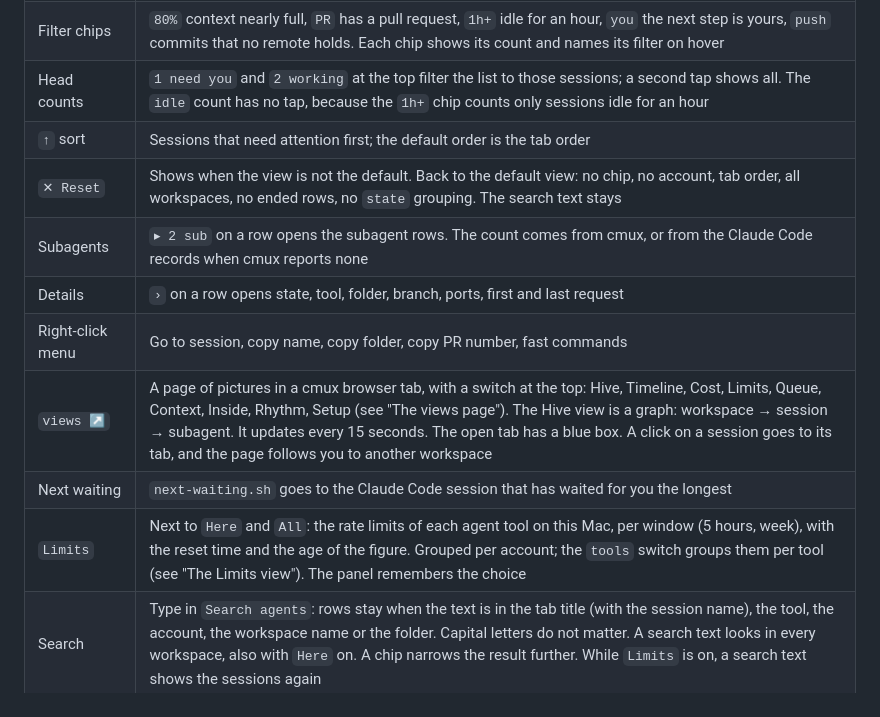
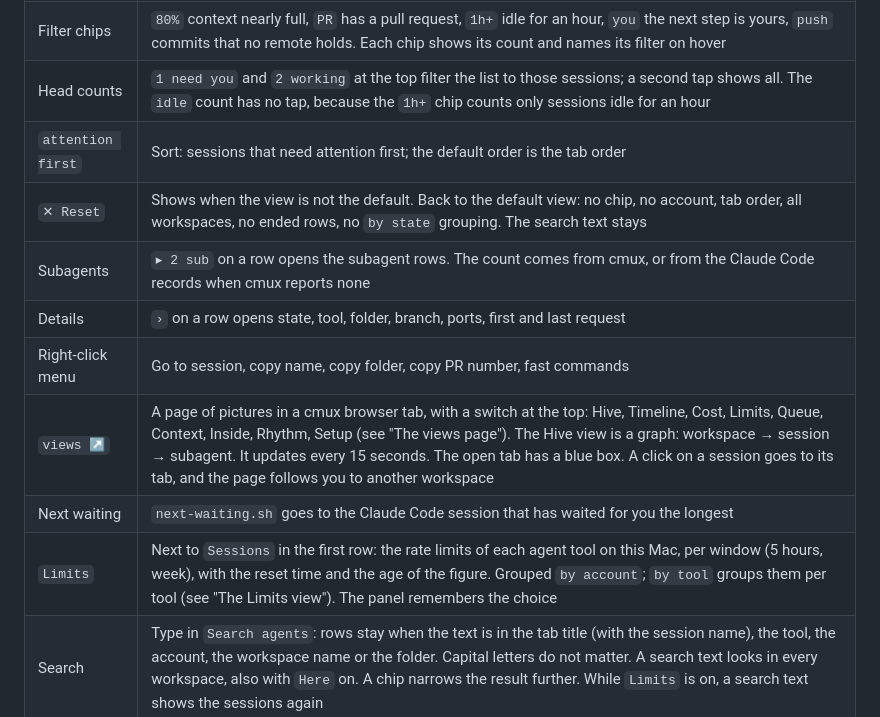
Before and after one commit to vasilyu1983/cmux-agents-sidebar, a Markdown page: README.md, the part around one of its changes. Rendered like a GitHub page.

```diff
--- a/README.md
+++ b/README.md
@@ -29,14 +29,14 @@ All pictures in this file are renders with sample names and sample figures.
 | `NEEDS YOU` block | All sessions that wait for your input, at the top, with the reason when it is known |
 | Filter chips | `80%` context nearly full, `PR` has a pull request, `1h+` idle for an hour, `you` the next step is yours, `push` commits that no remote holds. Each chip shows its count and names its filter on hover |
 | Head counts | `1 need you` and `2 working` at the top filter the list to those sessions; a second tap shows all. The `idle` count has no tap, because the `1h+` chip counts only sessions idle for an hour |
-| `↑` sort | Sessions that need attention first; the default order is the tab order |
-| `✕ Reset` | Shows when the view is not the default. Back to the default view: no chip, no account, tab order, all workspaces, no ended rows, no `state` grouping. The search text stays |
+| `attention first` | Sort: sessions that need attention first; the default order is the tab order |
+| `✕ Reset` | Shows when the view is not the default. Back to the default view: no chip, no account, tab order, all workspaces, no ended rows, no `by state` grouping. The search text stays |
 | Subagents | `▸ 2 sub` on a row opens the subagent rows. The count comes from cmux, or from the Claude Code records when cmux reports none |
 | Details | `›` on a row opens state, tool, folder, branch, ports, first and last request |
 | Right-click menu | Go to session, copy name, copy folder, copy PR number, fast commands |
 | `views ↗` | A page of pictures in a cmux browser tab, with a switch at the top: Hive, Timeline, Cost, Limits, Queue, Context, Inside, Rhythm, Setup (see "The views page"). The Hive view is a graph: workspace → session → subagent. It updates every 15 seconds. The open tab has a blue box. A click on a session goes to its tab, and the page follows you to another workspace |
 | Next waiting | `next-waiting.sh` goes to the Claude Code session that has waited for you the longest |
-| `Limits` | Next to `Here` and `All`: the rate limits of each agent tool on this Mac, per window (5 hours, week), with the reset time and the age of the figure. Grouped per account; the `tools` switch groups them per tool (see "The Limits view"). The panel remembers the choice |
+| `Limits` | Next to `Sessions` in the first row: the rate limits of each agent tool on this Mac, per window (5 hours, week), with the reset time and the age of the figure. Grouped `by account`; `by tool` groups them per tool (see "The Limits view"). The panel remembers the choice |
 | Search | Type in `Search agents`: rows stay when the text is in the tab title (with the session name), the tool, the account, the workspace name or the folder. Capital letters do not matter. A search text looks in every workspace, also with `Here` on. A chip narrows the result further. While `Limits` is on, a search text shows the sessions again |
 | Account chips | With sessions on two accounts or more, one chip per account under the filter chips, with its row count. A click shows only that account; a second click, or `✕ Reset`, shows all |
 | Account colour | Each account name has one fixed colour, the same on the row tag, on the hive page and at the start of the session's status line. There are six colours, so two names can share one |
```
Also changed, not shown: other parts of README.md (+10 -8 lines), examples/limits-tools.png, examples/limits.png, examples/panel.png, 5 other files.
